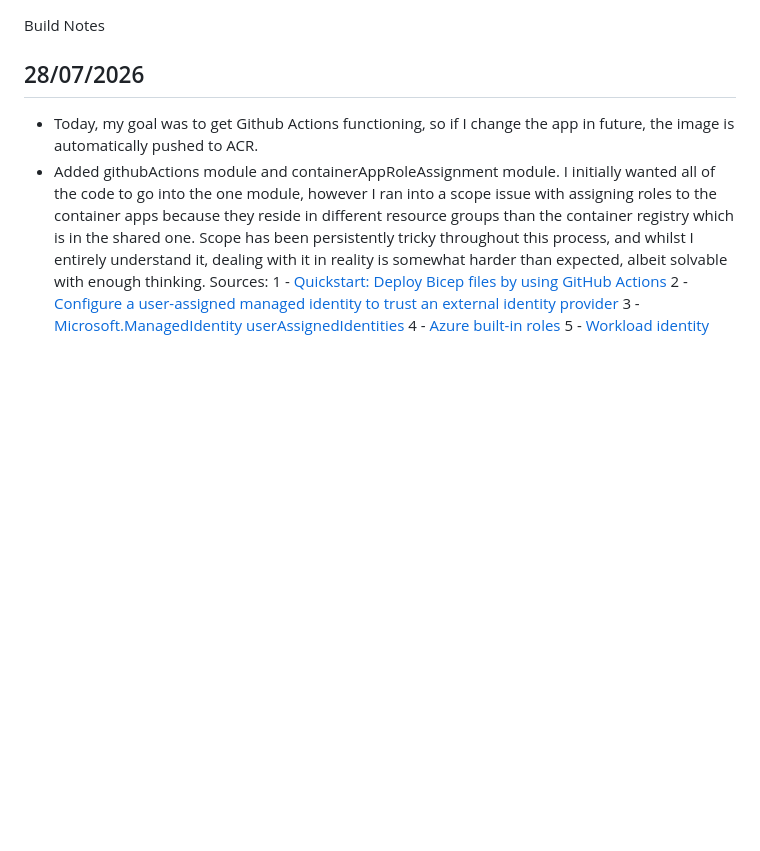
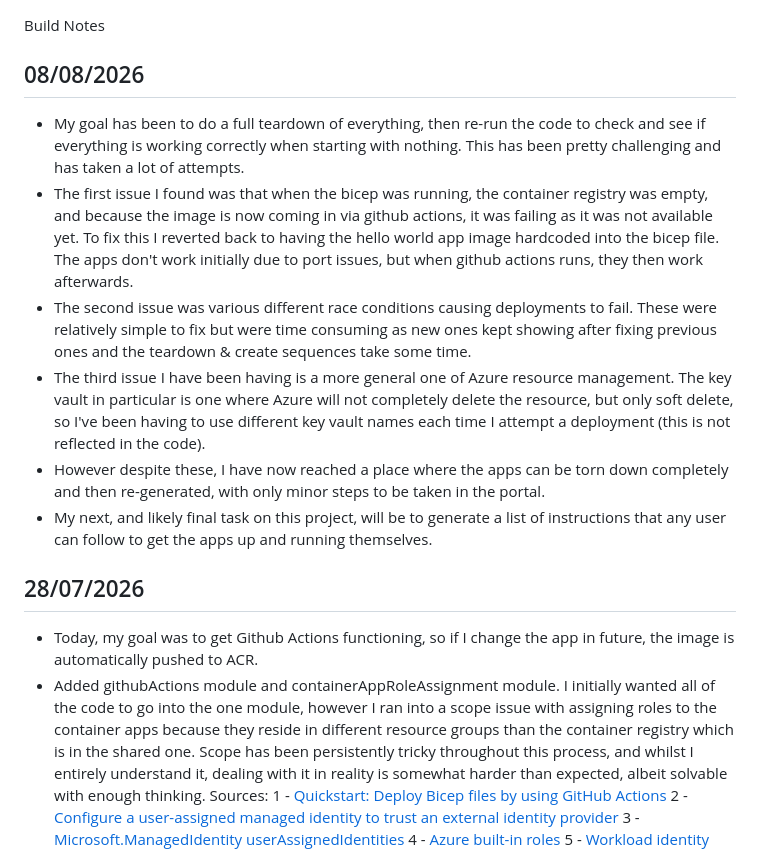
Before and after one commit to ricky-strapp/finance-tracker-azure, a Markdown page: Build Notes.md, the part around the change. Drawn GitHub-style; blank space fills up the shorter version.

Commit message:
Updated build notes

```diff
--- a/Build Notes.md
+++ b/Build Notes.md
@@ -1,4 +1,12 @@
 Build Notes
+
+## 08/08/2026
+- My goal has been to do a full teardown of everything, then re-run the code to check and see if everything is working correctly when starting with nothing. This has been pretty challenging and has taken a lot of attempts.
+- The first issue I found was that when the bicep was running, the container registry was empty, and because the image is now coming in via github actions, it was failing as it was not available yet. To fix this I reverted back to having the hello world app image hardcoded into the bicep file. The apps don't work initially due to port issues, but when github actions runs, they then work afterwards.
+- The second issue was various different race conditions causing deployments to fail. These were relatively simple to fix but were time consuming as new ones kept showing after fixing previous ones and the teardown & create sequences take some time.
+- The third issue I have been having is a more general one of Azure resource management. The key vault in particular is one where Azure will not completely delete the resource, but only soft delete, so I've been having to use different key vault names each time I attempt a deployment (this is not reflected in the code).
+- However despite these, I have now reached a place where the apps can be torn down completely and then re-generated, with only minor steps to be taken in the portal.
+- My next, and likely final task on this project, will be to generate a list of instructions that any user can follow to get the apps up and running themselves.
 
 ## 28/07/2026
 - Today, my goal was to get Github Actions functioning, so if I change the app in future, the image is automatically pushed to ACR.
```
